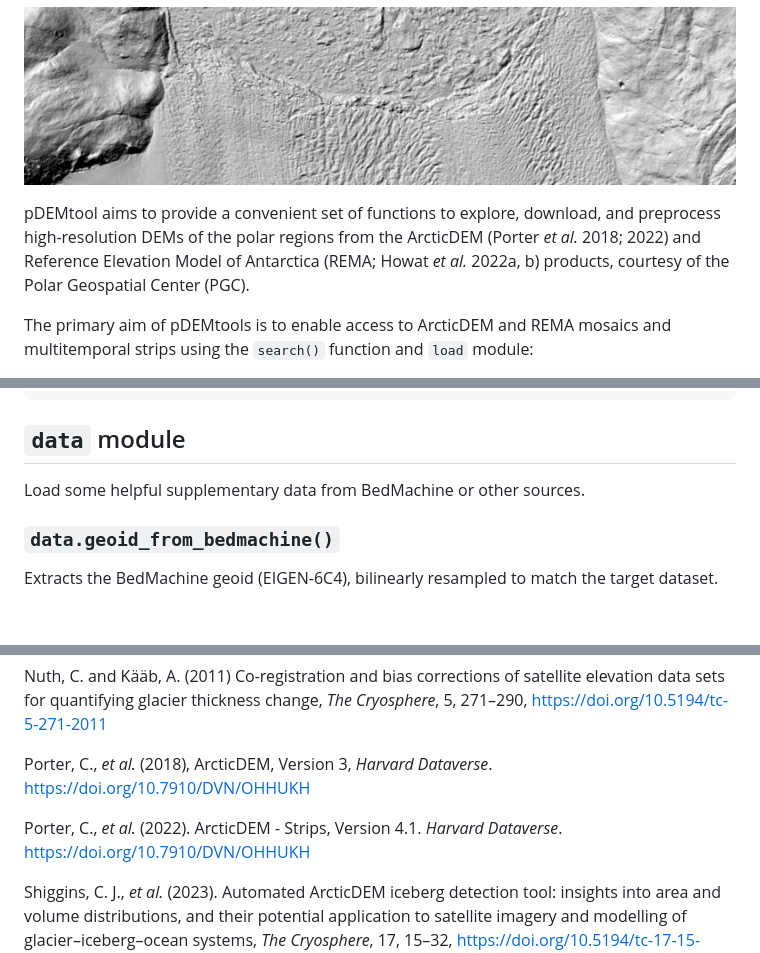
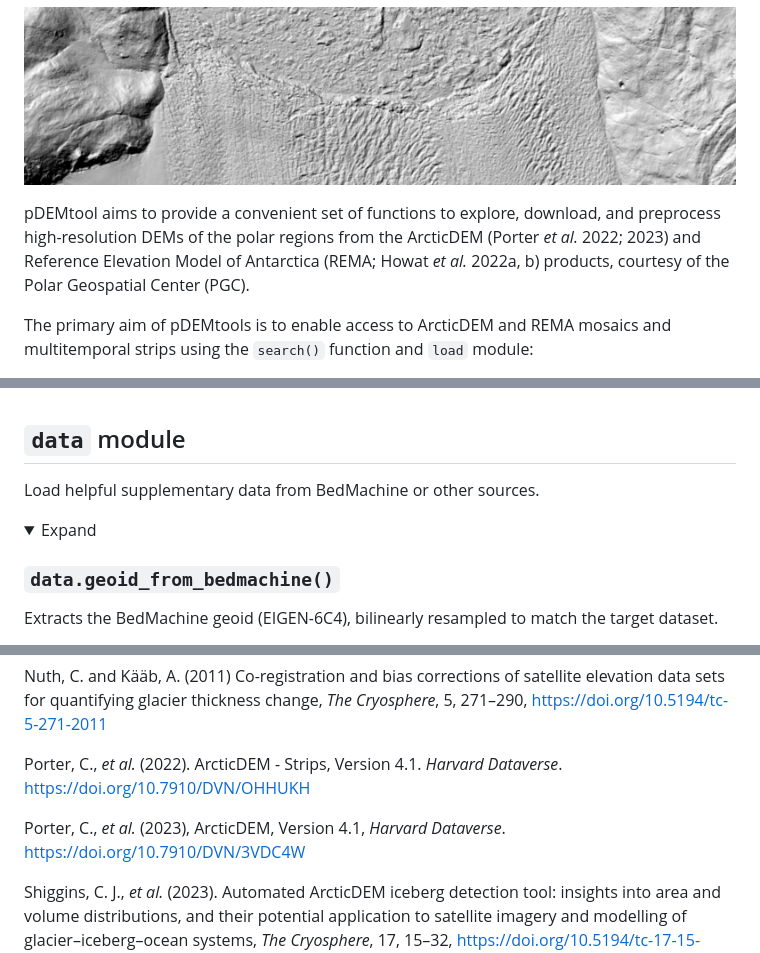
Before and after one commit to trchudley/pdemtools, a Markdown page: README.md, 3 parts joined by grey strips. GitHub-like rendering; folded sections open; blank space fills up the shorter version.

```diff
--- a/README.md
+++ b/README.md
@@ -4,7 +4,7 @@
 
 ![An ArcticDEM hillshade of the calving front of Helheim Glacier, Greenland](./images/arcticdem_header.jpg "An ArcticDEM hillshade of the calving front of Helheim Glacier, Greenland")
 
-pDEMtool aims to provide a convenient set of functions to explore, download, and preprocess high-resolution DEMs of the polar regions from the ArcticDEM (Porter _et al._  2018; 2022) and Reference Elevation Model of Antarctica (REMA; Howat _et al._ 2022a, b) products, courtesy of the Polar Geospatial Center (PGC).
+pDEMtool aims to provide a convenient set of functions to explore, download, and preprocess high-resolution DEMs of the polar regions from the ArcticDEM (Porter _et al._  2022; 2023) and Reference Elevation Model of Antarctica (REMA; Howat _et al._ 2022a, b) products, courtesy of the Polar Geospatial Center (PGC).
 
 The primary aim of pDEMtools is to enable access to ArcticDEM and REMA mosaics and multitemporal strips using the `search()` function and `load` module:
  - **`search()`**: This function aims to replicate the kind of convenient catalogue searching available when querying a dynamic STAC catalogue (e.g. `pystac_client`), allowing users to easily find relevant ArcticDEM and REMA strips for their areas of interest.
@@ -284,6 +308,8 @@ dem = pdemtools.load.from_fpath(dem_fpath='.../demstrip.tif', bounds=aoi, bitmas
 ## `data` module
 
-Load some helpful supplementary data from BedMachine or other sources.
+Load helpful supplementary data from BedMachine or other sources.
+
+<details> <summary>Expand</summary>
 
 ### `data.geoid_from_bedmachine()`
 
@@ -448,9 +491,9 @@ Morlighem, M. _et al._ (2022b). MEaSUREs BedMachine Antarctica, Version 3 [Data
 
 Nuth, C. and Kääb, A. (2011) Co-registration and bias corrections of satellite elevation data sets for quantifying glacier thickness change, _The Cryosphere_, 5, 271–290, https://doi.org/10.5194/tc-5-271-2011
 
-Porter, C., _et al._ (2018), ArcticDEM, Version 3, _Harvard Dataverse_. https://doi.org/10.7910/DVN/OHHUKH
+Porter, C., _et al._ (2022). ArcticDEM - Strips, Version 4.1. _Harvard Dataverse_. https://doi.org/10.7910/DVN/OHHUKH
 
-Porter, C., _et al._ (2022). ArcticDEM - Strips, Version 4.1. _Harvard Dataverse_. https://doi.org/10.7910/DVN/OHHUKH
+Porter, C., _et al._ (2023), ArcticDEM, Version 4.1, _Harvard Dataverse_. https://doi.org/10.7910/DVN/3VDC4W
 
 Shiggins, C. J., _et al._ (2023). Automated ArcticDEM iceberg detection tool: insights into area and volume distributions, and their potential application to satellite imagery and modelling of glacier–iceberg–ocean systems, _The Cryosphere_, 17, 15–32, https://doi.org/10.5194/tc-17-15-2023
 
```
Also changed, not shown: other parts of README.md (+46 -2 lines), images/example_mosaic_terrain.jpg, 13 other files.
